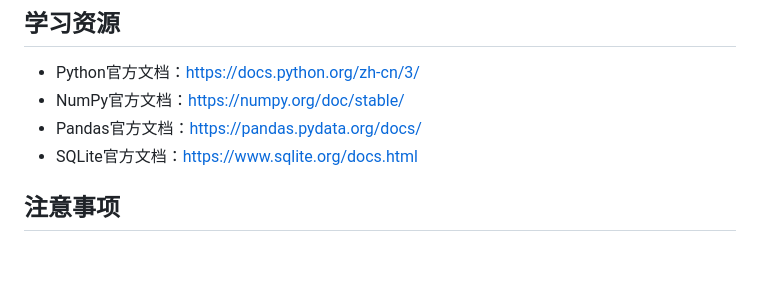
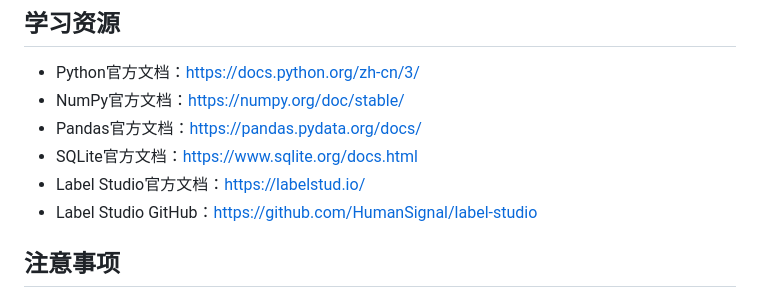
Before and after one commit to idcu/ai-trainer, a Markdown page: docs/人工智能培训师实操手册.md, the part around the change. Rendered like a GitHub page; blank space fills up the shorter version.

Commit message:
更新文档

```diff
--- a/docs/人工智能培训师实操手册.md
+++ b/docs/人工智能培训师实操手册.md
@@ -90,6 +90,8 @@ conda install numpy pandas openpyxl xlrd matplotlib
 - NumPy官方文档：https://numpy.org/doc/stable/
 - Pandas官方文档：https://pandas.pydata.org/docs/
 - SQLite官方文档：https://www.sqlite.org/docs.html
+- Label Studio官方文档：https://labelstud.io/
+- Label Studio GitHub：https://github.com/HumanSignal/label-studio
 
 ## 注意事项
 
```
